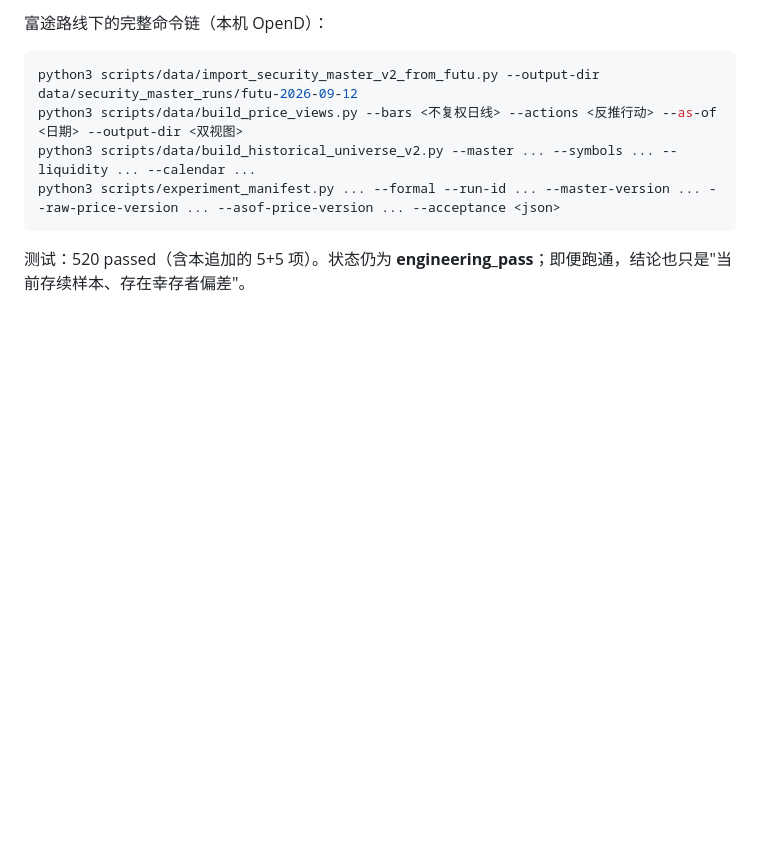
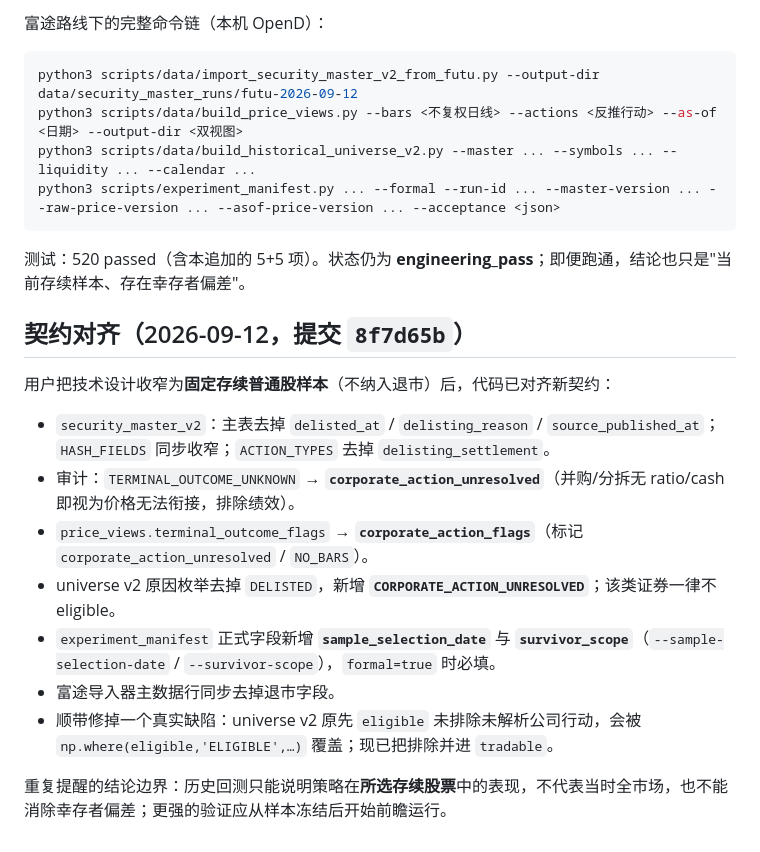
Before and after one commit to imlinklink/quant, a Markdown page: quant_us-main/docs/security-master-v2-stage2-implementation-2026-09-12.md, the part around the change. Rendered like a GitHub page; blank space fills up the shorter version.

Commit message:
docs: 记录契约对齐到固定存续样本

````diff
--- a/quant_us-main/docs/security-master-v2-stage2-implementation-2026-09-12.md
+++ b/quant_us-main/docs/security-master-v2-stage2-implementation-2026-09-12.md
@@ -139,3 +139,17 @@ python3 scripts/experiment_manifest.py ... --formal --run-id ... --master-versio
 ```
 
 测试：520 passed（含本追加的 5+5 项）。状态仍为 **engineering_pass**；即便跑通，结论也只是"当前存续样本、存在幸存者偏差"。
+
+## 契约对齐（2026-09-12，提交 `8f7d65b`）
+
+用户把技术设计收窄为**固定存续普通股样本**（不纳入退市）后，代码已对齐新契约：
+
+- `security_master_v2`：主表去掉 `delisted_at` / `delisting_reason` / `source_published_at`；`HASH_FIELDS` 同步收窄；`ACTION_TYPES` 去掉 `delisting_settlement`。
+- 审计：`TERMINAL_OUTCOME_UNKNOWN` → **`corporate_action_unresolved`**（并购/分拆无 ratio/cash 即视为价格无法衔接，排除绩效）。
+- `price_views.terminal_outcome_flags` → **`corporate_action_flags`**（标记 `corporate_action_unresolved` / `NO_BARS`）。
+- universe v2 原因枚举去掉 `DELISTED`，新增 **`CORPORATE_ACTION_UNRESOLVED`**；该类证券一律不 eligible。
+- `experiment_manifest` 正式字段新增 **`sample_selection_date`** 与 **`survivor_scope`**（`--sample-selection-date` / `--survivor-scope`），`formal=true` 时必填。
+- 富途导入器主数据行同步去掉退市字段。
+- 顺带修掉一个真实缺陷：universe v2 原先 `eligible` 未排除未解析公司行动，会被 `np.where(eligible,'ELIGIBLE',…)` 覆盖；现已把排除并进 `tradable`。
+
+重复提醒的结论边界：历史回测只能说明策略在**所选存续股票**中的表现，不代表当时全市场，也不能消除幸存者偏差；更强的验证应从样本冻结后开始前瞻运行。
````
